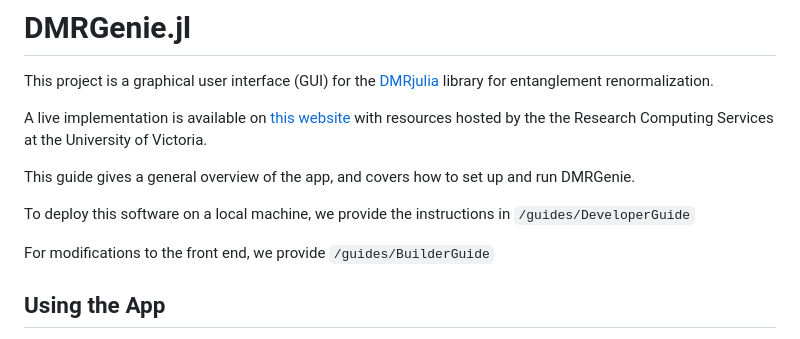
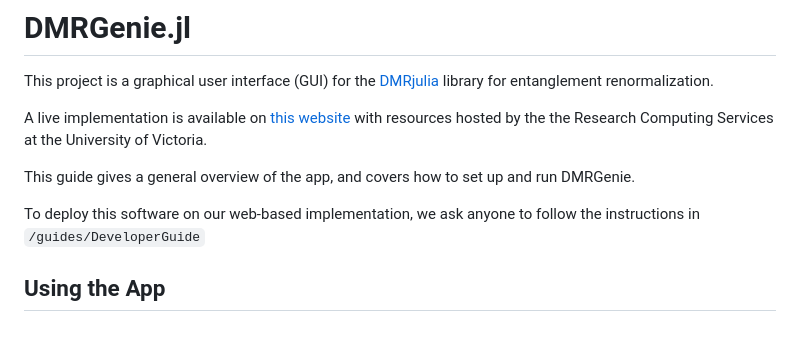
Before and after one commit to bakerte/DMRGenie.jl, a Markdown page: README.md, the part around the change. Drawn GitHub-style.

```diff
--- a/README.md
+++ b/README.md
@@ -6,10 +6,7 @@ A live implementation is available on [this website](https://dmrgenie.rs.uvic.ca
 
 This guide gives a general overview of the app, and covers how to set up and run DMRGenie.
 
-To deploy this software on a local machine, we provide the instructions in `/guides/DeveloperGuide`
-
-For modifications to the front end, we provide `/guides/BuilderGuide`
-
+To deploy this software on our web-based implementation, we ask anyone to follow the instructions in `/guides/DeveloperGuide`
 
 ## Using the App
 
```
